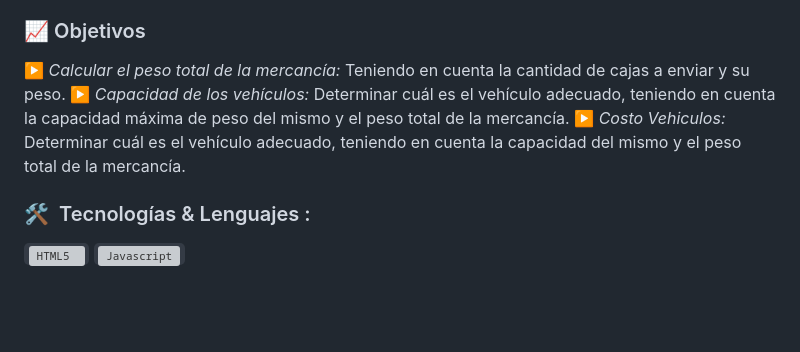
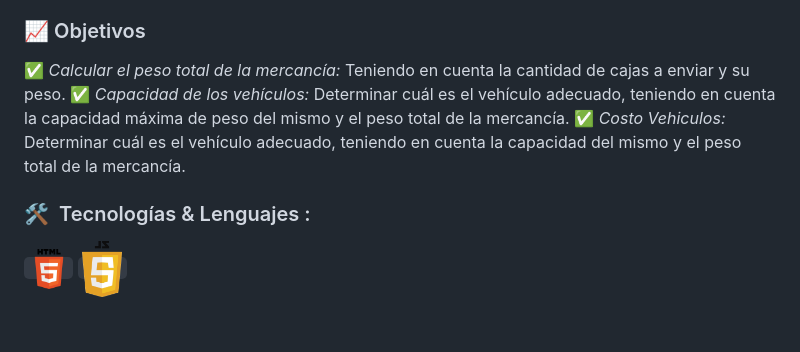
Before and after one commit to Nath-Maya/cotizador-flete, a Markdown page: README.md, the part around the change printed below. Drawn GitHub-style; pictures changed too: assets/img /logos/HTML5.png (added), assets/img /logos/Javascript.svg.png (added); grey boxes are pictures that could not be loaded.

Commit message:
otro ajuste

```diff
--- a/README.md
+++ b/README.md
@@ -6,13 +10,13 @@ Programa donde el usuario/cliente suministra informacion como cantidad de cajas,
 ### 📈 Objetivos
 
-▶️ *Calcular el peso total de la mercancía:* Teniendo en cuenta la cantidad de cajas a enviar y su peso.
-▶️ *Capacidad de los vehículos:*  Determinar cuál es el vehículo adecuado, teniendo en cuenta la capacidad máxima de peso del mismo y el peso total de la mercancía.
-▶️ *Costo Vehiculos:*  Determinar cuál es el vehículo adecuado, teniendo en cuenta la capacidad del mismo y el peso total de la mercancía.
+✅    *Calcular el peso total de la mercancía:* Teniendo en cuenta la cantidad de cajas a enviar y su peso.
+✅    *Capacidad de los vehículos:*  Determinar cuál es el vehículo adecuado, teniendo en cuenta la capacidad máxima de peso del mismo y el peso total de la mercancía.
+✅    *Costo Vehiculos:*  Determinar cuál es el vehículo adecuado, teniendo en cuenta la capacidad del mismo y el peso total de la mercancía.
 
 
 <h3> 🛠 &nbsp;Tecnologías & Lenguajes :</h3>
 
-<code><img height="100%" width='40' src="/img/HTML5_logo.png" alt="HTML5"/></code>
-<code><img height="100%" width='40' src="/img/Javascript.svg.png" alt="Javascript"/></code>
+<code><img height="100%" width='40' src="assets/img /logos/HTML5.png" alt="HTML5"/></code>
+<code><img height="100%" width='40' src="assets/img /logos/Javascript.svg.png" alt="Javascript"/></code>
 
  <br/>
```
Also changed, not shown: other parts of README.md (+4 -0 lines), assets/img /logos/coderhouse.png (added), assets/img /logos/css.png (added), 4 other files.
